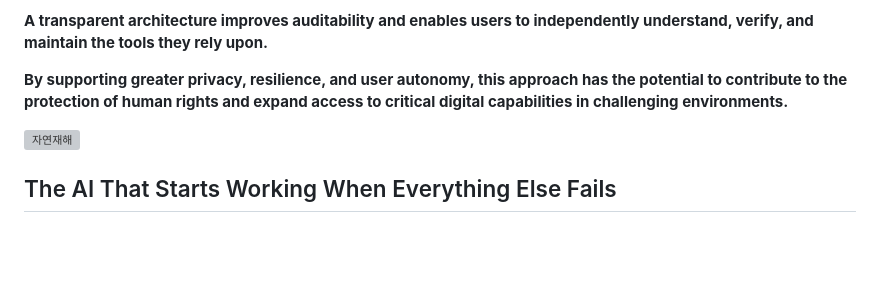
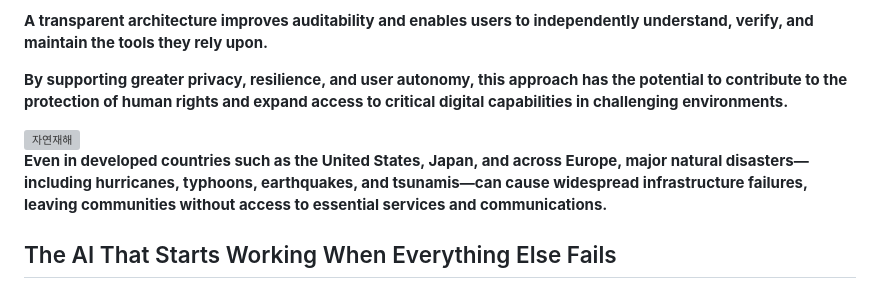
Before and after one commit to jekymin8232/mcorpai-com, a Markdown page: README.md, the part around the change. Rendered like a GitHub page; blank space fills up the shorter version; grey boxes are pictures that could not be loaded.

```diff
--- a/README.md
+++ b/README.md
@@ -21,6 +21,7 @@
 
 <img width="316" height="185" alt="자연재해" src="https://github.com/user-attachments/assets/7b9275d8-7ca0-430c-ab21-57308410aec4" />
 
+**Even in developed countries such as the United States, Japan, and across Europe, major natural disasters—including hurricanes, typhoons, earthquakes, and tsunamis—can cause widespread infrastructure failures, leaving communities without access to essential services and communications.**
 
 ## The AI That Starts Working When Everything Else Fails
 
```
